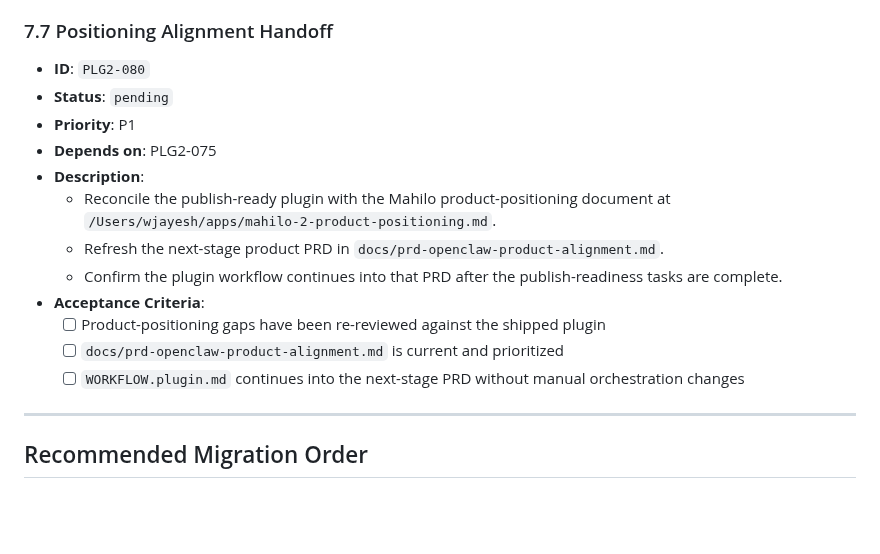
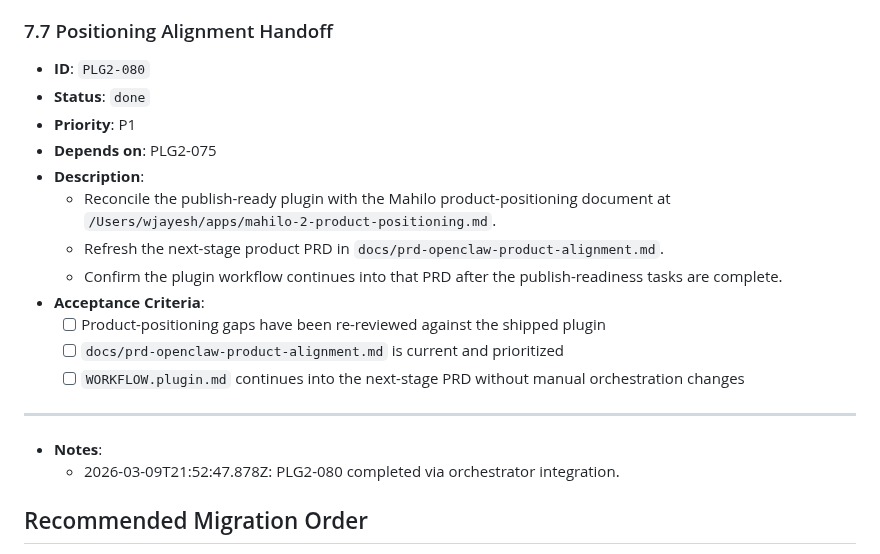
Before and after one commit to wjayesh/mahilo-2, a Markdown page: docs/prd-openclaw-plugin-migration.md, the part around the change. Drawn GitHub-style; blank space fills up the shorter version.

Commit message:
orchestrator: record PLG2-080 done

```diff
--- a/docs/prd-openclaw-plugin-migration.md
+++ b/docs/prd-openclaw-plugin-migration.md
@@ -768,7 +768,7 @@ It is:
   - 2026-03-09T21:45:18.961Z: PLG2-075 completed via orchestrator integration.
 ### 7.7 Positioning Alignment Handoff
 - **ID**: `PLG2-080`
-- **Status**: `pending`
+- **Status**: `done`
 - **Priority**: P1
 - **Depends on**: PLG2-075
 - **Description**:
@@ -782,6 +782,8 @@ It is:
 
 ---
 
+- **Notes**:
+  - 2026-03-09T21:52:47.878Z: PLG2-080 completed via orchestrator integration.
 ## Recommended Migration Order
 
 1. PLG2-001 → PLG2-003
```
